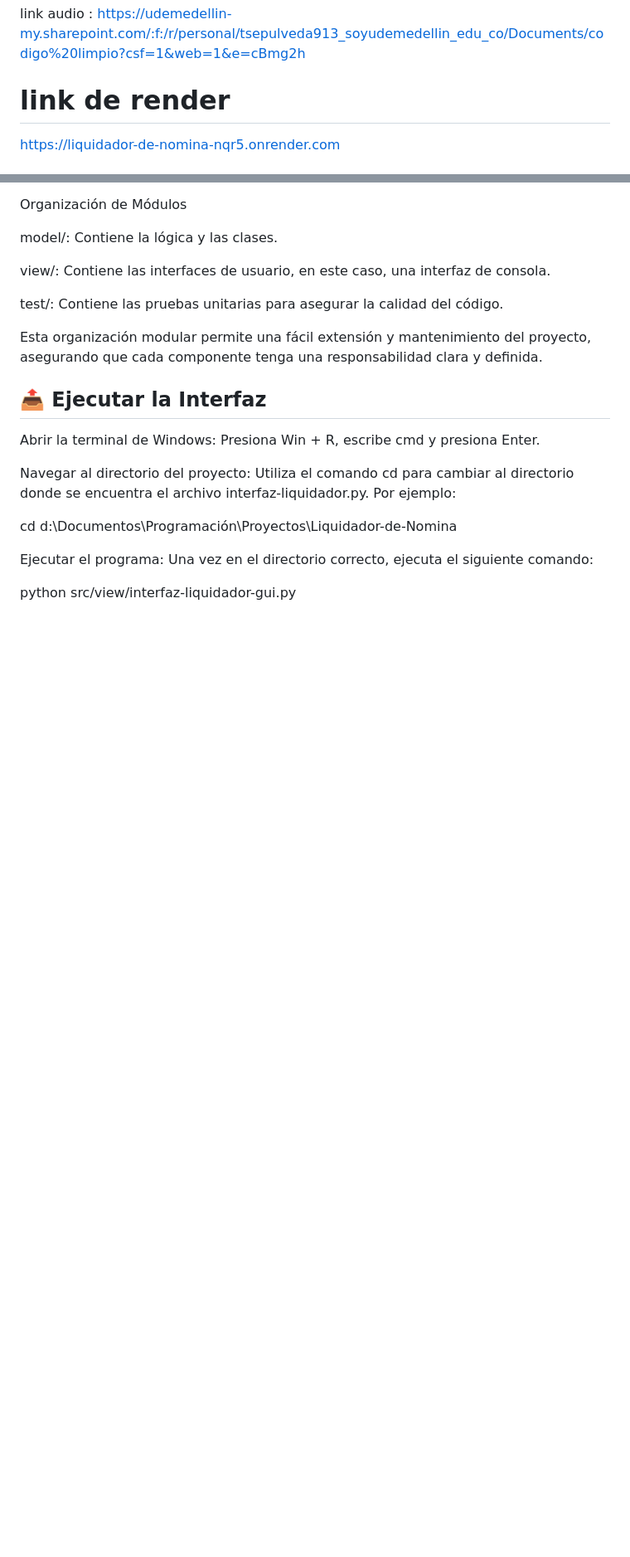
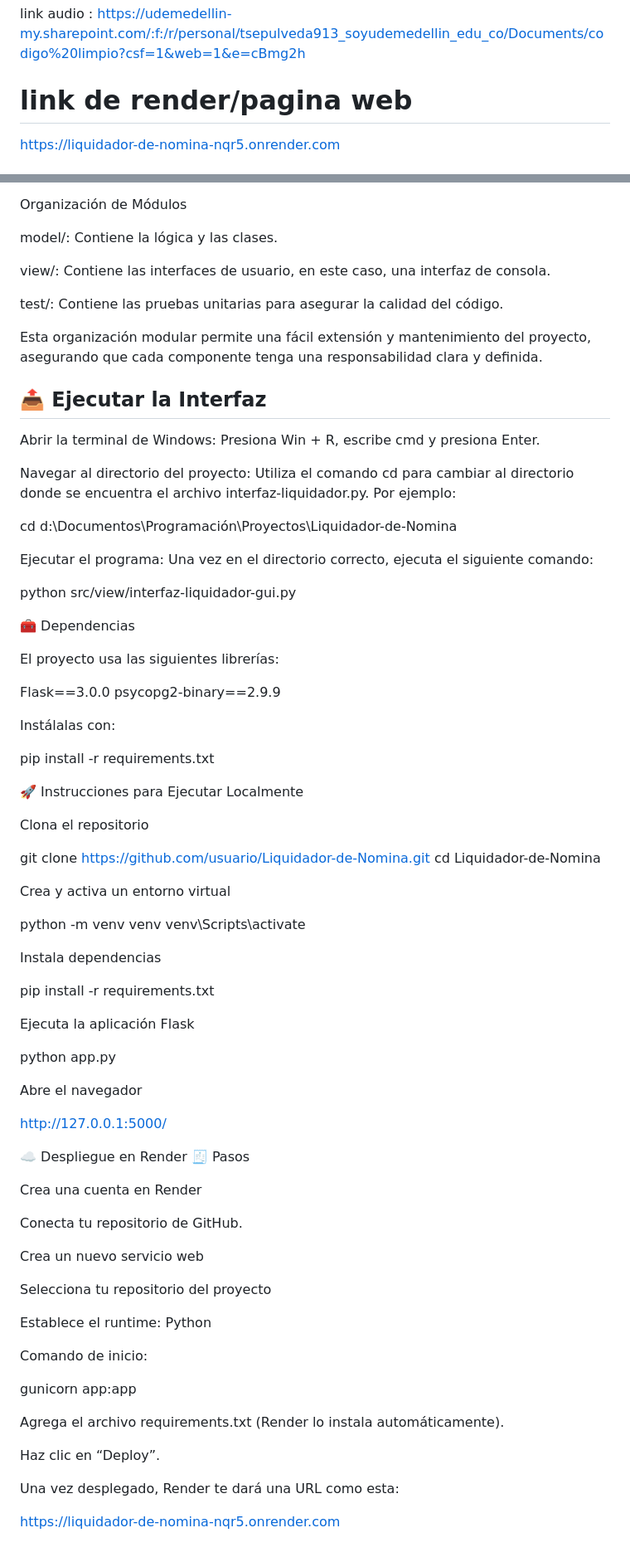
Before and after one commit to Sepu2412/liquidador-de-nomina, a Markdown page: README.md, 2 parts joined by grey strips. Shown: that part at 83% size. Drawn GitHub-style; blank space fills up the shorter version.

Commit message:
Update README with dependencies and deployment steps
Added deployment instructions and dependencies to README.

```diff
--- a/README.md
+++ b/README.md
@@ -1,6 +1,6 @@
 # liquidador-de-nomina
 link audio : https://udemedellin-my.sharepoint.com/:f:/r/personal/tsepulveda913_soyudemedellin_edu_co/Documents/codigo%20limpio?csf=1&web=1&e=cBmg2h
-# link de render
+# link de render/pagina web
 https://liquidador-de-nomina-nqr5.onrender.com
 # Autores GUI:
 
@@ -206,3 +206,69 @@ Ejecutar el programa:
 Una vez en el directorio correcto, ejecuta el siguiente comando:
 
 python src/view/interfaz-liquidador-gui.py
+
+🧰 Dependencias
+
+El proyecto usa las siguientes librerías:
+
+Flask==3.0.0
+psycopg2-binary==2.9.9
+
+
+Instálalas con:
+
+pip install -r requirements.txt
+
+🚀 Instrucciones para Ejecutar Localmente
+
+Clona el repositorio
+
+git clone https://github.com/usuario/Liquidador-de-Nomina.git
+cd Liquidador-de-Nomina
+
+
+Crea y activa un entorno virtual
+
+python -m venv venv
+venv\Scripts\activate
+
+
+Instala dependencias
+
+pip install -r requirements.txt
+
+
+Ejecuta la aplicación Flask
+
+python app.py
+
+
+Abre el navegador
+
+http://127.0.0.1:5000/
+
+☁️ Despliegue en Render
+🧾 Pasos
+
+Crea una cuenta en Render
+
+Conecta tu repositorio de GitHub.
+
+Crea un nuevo servicio web
+
+Selecciona tu repositorio del proyecto
+
+Establece el runtime: Python
+
+Comando de inicio:
+
+gunicorn app:app
+
+
+Agrega el archivo requirements.txt (Render lo instala automáticamente).
+
+Haz clic en “Deploy”.
+
+Una vez desplegado, Render te dará una URL como esta:
+
+https://liquidador-de-nomina-nqr5.onrender.com
```
